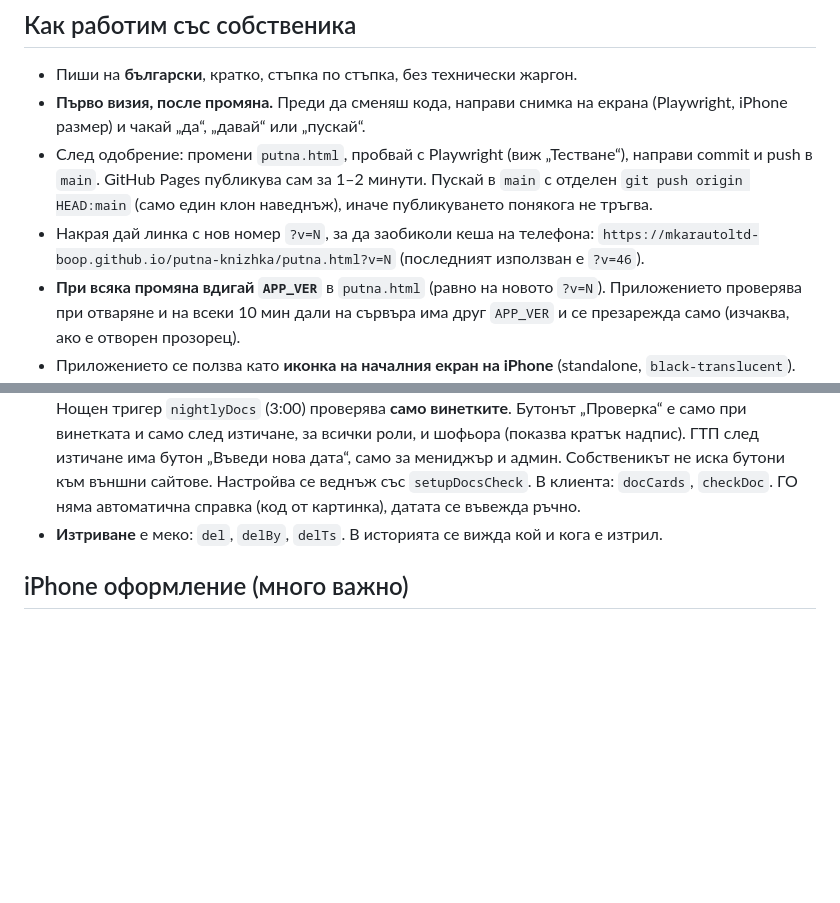
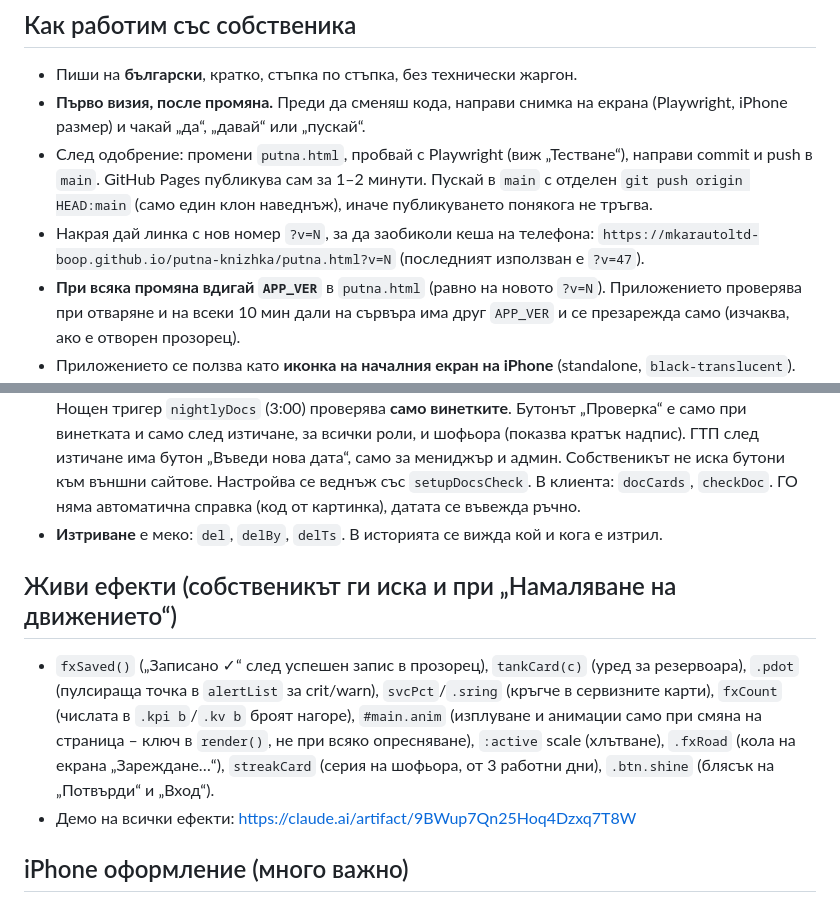
Before and after one commit to mkarautoltd-boop/putna-knizhka, a Markdown page: CLAUDE.md, 2 parts joined by grey strips. Rendered like a GitHub page; blank space fills up the shorter version.

Commit message:
CLAUDE.md: v47 и бележки за живите ефекти
Co-Authored-By: Claude Opus 5.5 <noreply@anthropic.com>
Claude-Session: https://claude.ai/code/session_01CCrHM9maP3217wo7ac83Bs

```diff
--- a/CLAUDE.md
+++ b/CLAUDE.md
@@ -9,7 +9,7 @@
 - След одобрение: промени `putna.html`, пробвай с Playwright (виж „Тестване“), направи commit и push в `main`. GitHub Pages публикува сам за 1–2 минути. Пускай в `main` с отделен `git push origin HEAD:main` (само един клон наведнъж), иначе публикуването понякога не тръгва.
 - Накрая дай линка с нов номер `?v=N`, за да заобиколи кеша на телефона:
   `https://mkarautoltd-boop.github.io/putna-knizhka/putna.html?v=N`
-  (последният използван е `?v=46`).
+  (последният използван е `?v=47`).
 - **При всяка промяна вдигай `APP_VER`** в `putna.html` (равно на новото `?v=N`). Приложението проверява при отваряне и на всеки 10 мин дали на сървъра има друг `APP_VER` и се презарежда само (изчаква, ако е отворен прозорец).
 - Приложението се ползва като **иконка на началния екран на iPhone** (standalone, `black-translucent`).
 
@@ -39,6 +39,10 @@
 - **Винетка и ГТП автоматично:** `checkDocs(token,carId,k)` в `Code.gs` пита БГ Тол (винетка, работи) и ИААА (ГТП: сайтът иска код от картинка, затова автоматично не става; кодът за ГТП в `Code.gs` е неизползван). Пише `car.docs[k]` само ако намери дата, плюс `car.docsAuto[k]={ts,until,err}`. Нощен тригер `nightlyDocs` (3:00) проверява **само винетките**. Бутонът „Проверка“ е само при винетката и само след изтичане, за всички роли, и шофьора (показва кратък надпис). ГТП след изтичане има бутон „Въведи нова дата“, само за мениджър и админ. Собственикът не иска бутони към външни сайтове. Настройва се веднъж със `setupDocsCheck`. В клиента: `docCards`, `checkDoc`. ГО няма автоматична справка (код от картинка), датата се въвежда ръчно.
 - **Изтриване** е меко: `del`, `delBy`, `delTs`. В историята се вижда кой и кога е изтрил.
 
+## Живи ефекти (собственикът ги иска и при „Намаляване на движението“)
+- `fxSaved()` („Записано ✓“ след успешен запис в прозорец), `tankCard(c)` (уред за резервоара), `.pdot` (пулсираща точка в `alertList` за crit/warn), `svcPct`/`.sring` (кръгче в сервизните карти), `fxCount` (числата в `.kpi b`/`.kv b` броят нагоре), `#main.anim` (изплуване и анимации само при смяна на страница – ключ в `render()`, не при всяко опресняване), `:active` scale (хлътване), `.fxRoad` (кола на екрана „Зареждане…“), `streakCard` (серия на шофьора, от 3 работни дни), `.btn.shine` (блясък на „Потвърди“ и „Вход“).
+- Демо на всички ефекти: https://claude.ai/artifact/9BWup7Qn25Hoq4Dzxq7T8W
+
 ## iPhone оформление (много важно)
 - Долното меню `.tabs` е **`position:sticky; bottom:0`** в `#shell` (flex, `min-height:100lvh`), а страницата се превърта нормално.
 - **НЕ** прави `#shell` с `position:fixed` и вътрешно превъртане. В standalone режим на iOS тогава остава празна ивица под менюто. Пробвано и отказано.
```
